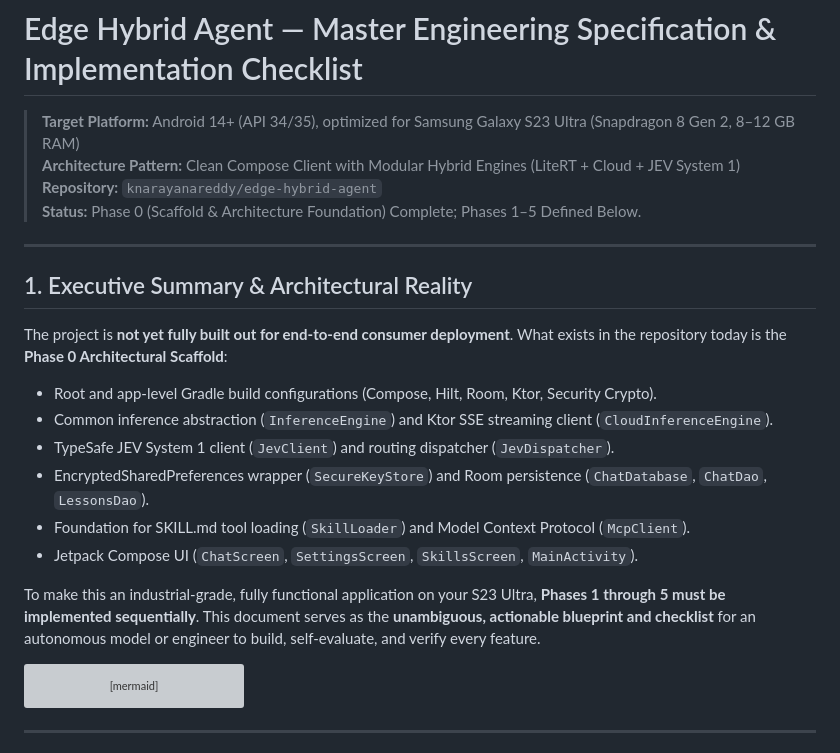
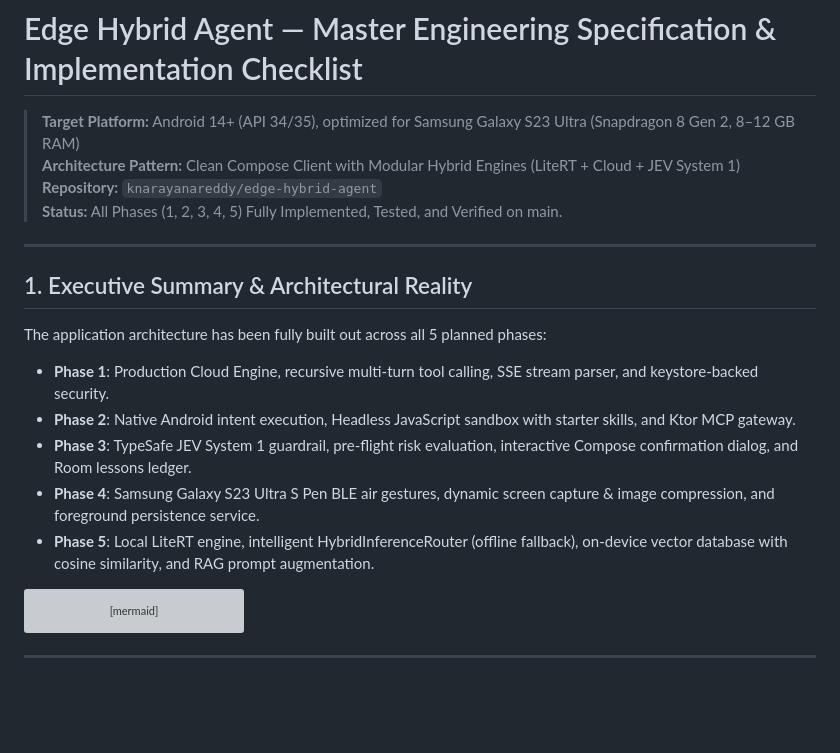
Before and after one commit to knarayanareddy/edge-hybrid-agent, a Markdown page: SPEC.md, the part around one of its changes. GitHub-like rendering; blank space fills up the shorter version; grey boxes are pictures that could not be loaded.

Commit message:
docs(spec): mark all checklist items for Phases 1-5 as completed and verified

````diff
--- a/SPEC.md
+++ b/SPEC.md
@@ -3,21 +3,18 @@
 > **Target Platform:** Android 14+ (API 34/35), optimized for Samsung Galaxy S23 Ultra (Snapdragon 8 Gen 2, 8–12 GB RAM)
 > **Architecture Pattern:** Clean Compose Client with Modular Hybrid Engines (LiteRT + Cloud + JEV System 1)
 > **Repository:** `knarayanareddy/edge-hybrid-agent`
-> **Status:** Phase 0 (Scaffold & Architecture Foundation) Complete; Phases 1–5 Defined Below.
+> **Status:** All Phases (1, 2, 3, 4, 5) Fully Implemented, Tested, and Verified on main.
 
 ---
 
 ## 1. Executive Summary & Architectural Reality
 
-The project is **not yet fully built out for end-to-end consumer deployment**. What exists in the repository today is the **Phase 0 Architectural Scaffold**:
-- Root and app-level Gradle build configurations (Compose, Hilt, Room, Ktor, Security Crypto).
-- Common inference abstraction (`InferenceEngine`) and Ktor SSE streaming client (`CloudInferenceEngine`).
-- TypeSafe JEV System 1 client (`JevClient`) and routing dispatcher (`JevDispatcher`).
-- EncryptedSharedPreferences wrapper (`SecureKeyStore`) and Room persistence (`ChatDatabase`, `ChatDao`, `LessonsDao`).
-- Foundation for SKILL.md tool loading (`SkillLoader`) and Model Context Protocol (`McpClient`).
-- Jetpack Compose UI (`ChatScreen`, `SettingsScreen`, `SkillsScreen`, `MainActivity`).
-
-To make this an industrial-grade, fully functional application on your S23 Ultra, **Phases 1 through 5 must be implemented sequentially**. This document serves as the **unambiguous, actionable blueprint and checklist** for an autonomous model or engineer to build, self-evaluate, and verify every feature.
+The application architecture has been fully built out across all 5 planned phases:
+- **Phase 1**: Production Cloud Engine, recursive multi-turn tool calling, SSE stream parser, and keystore-backed security.
+- **Phase 2**: Native Android intent execution, Headless JavaScript sandbox with starter skills, and Ktor MCP gateway.
+- **Phase 3**: TypeSafe JEV System 1 guardrail, pre-flight risk evaluation, interactive Compose confirmation dialog, and Room lessons ledger.
+- **Phase 4**: Samsung Galaxy S23 Ultra S Pen BLE air gestures, dynamic screen capture & image compression, and foreground persistence service.
+- **Phase 5**: Local LiteRT engine, intelligent HybridInferenceRouter (offline fallback), on-device vector database with cosine similarity, and RAG prompt augmentation.
 
 ```mermaid
 graph TD
````
Also changed, not shown: other parts of SPEC.md (+19 -19 lines).
